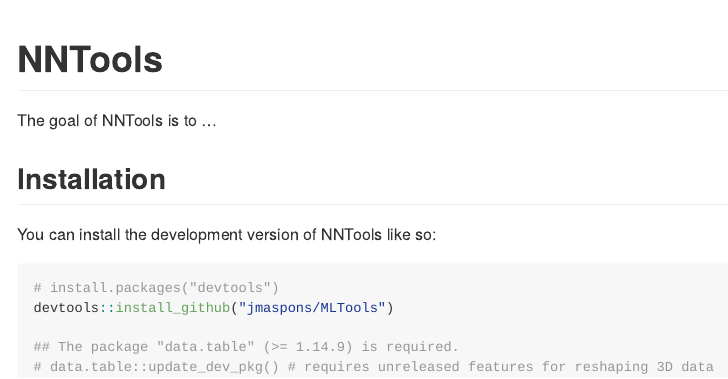
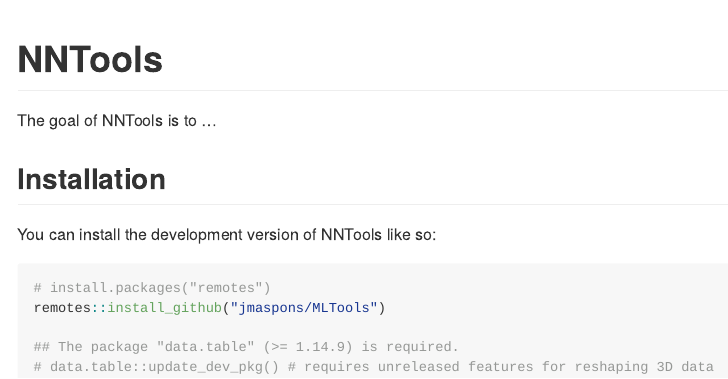
Before and after one commit to jmaspons/MLTools, an R Markdown document (README.Rmd): the page in a window 1100 px wide, from its top. The pictures show the output file README.md that the author committed with the source, drawn offline in the style of GitHub.

Commit message:
Minor changes and faster tests

````diff
--- a/README.Rmd
+++ b/README.Rmd
@@ -25,8 +25,8 @@ The goal of NNTools is to ...
 You can install the development version of NNTools like so:
 
 ``` r
-# install.packages("devtools")
-devtools::install_github("jmaspons/MLTools")
+# install.packages("remotes")
+remotes::install_github("jmaspons/MLTools")
 
 ## The package "data.table" (>= 1.14.9) is required.
 # data.table::update_dev_pkg() # requires unreleased features for reshaping 3D data
````
Also changed, not shown: README.md, 3 other files.
